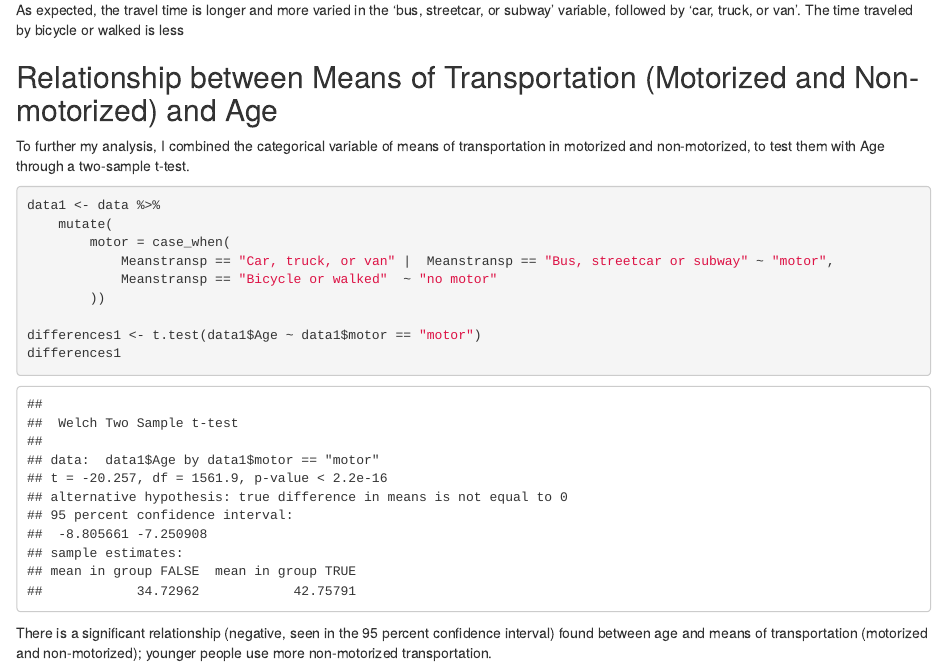
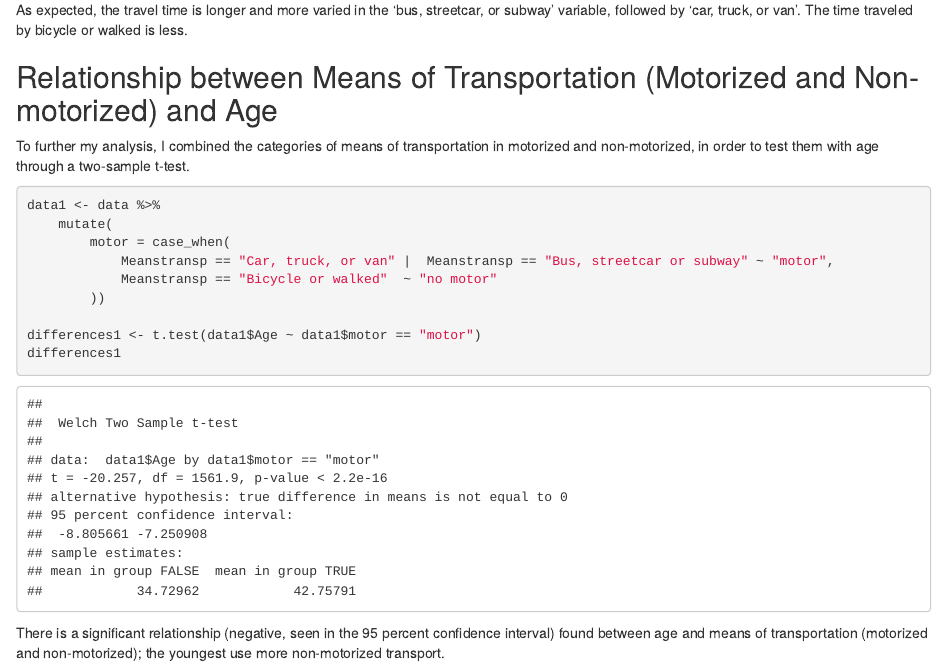
Before and after one commit to SES-5215-F2020/dmashini, an R Markdown document (Assignment3.Rmd): the page in a window 1100 px wide, from 11020 px down. The pictures show the output file Assignment3.html that the author committed with the source, opened offline.

Commit message:
Updated Assignment 3.

````diff
--- a/Assignment3.Rmd
+++ b/Assignment3.Rmd
@@ -321,12 +321,12 @@ ggplot(data, aes(x = Meanstransp, y = Traveltime)) +
 
 
 
-As expected, the travel time is longer and more varied in the 'bus, streetcar, or subway' variable, followed by 'car, truck, or van'. The time traveled by bicycle or walked is less
+As expected, the travel time is longer and more varied in the 'bus, streetcar, or subway' variable, followed by 'car, truck, or van'. The time traveled by bicycle or walked is less.
 
 
 ## Relationship between Means of Transportation (Motorized and Non-motorized) and Age
 
-To further my analysis, I combined the categorical variable of means of transportation in motorized and non-motorized, to test them with Age through a two-sample t-test.
+To further my analysis, I combined the categories of means of transportation in motorized and non-motorized, in order to test them with age through a two-sample t-test.
 
 
 ```{r}
@@ -341,4 +341,4 @@ differences1 <- t.test(data1$Age ~ data1$motor == "motor")
 differences1
 ```
 
-There is a significant relationship (negative, seen in the 95 percent confidence interval) found between age and means of transportation (motorized and non-motorized); younger people use more non-motorized transportation.
+There is a significant relationship (negative, seen in the 95 percent confidence interval) found between age and means of transportation (motorized and non-motorized); the youngest use more non-motorized transport.
````
Also changed, not shown: Assignment3.html.
